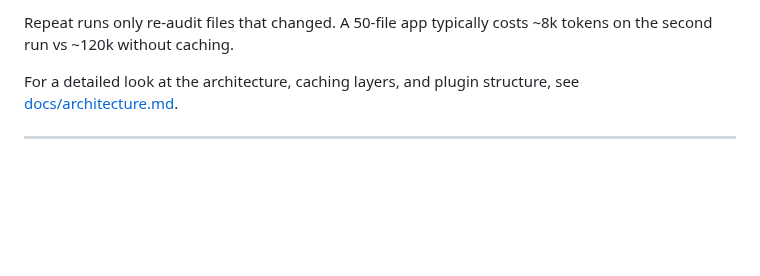
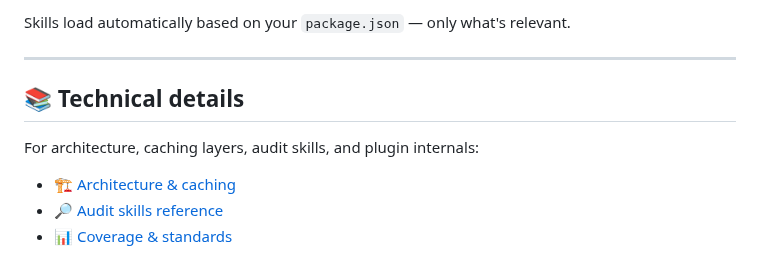
Before and after one commit to Shankulkarni/vibe-audit, a Markdown page: README.md, the part around one of its changes. Drawn GitHub-style; blank space fills up the shorter version.

```diff
--- a/README.md
+++ b/README.md
@@ -143,6 +93,12 @@ Three phases run in order:
 
-Repeat runs only re-audit files that changed. A 50-file app typically costs ~8k tokens on the second run vs ~120k without caching.
-
-For a detailed look at the architecture, caching layers, and plugin structure, see [docs/architecture.md](docs/architecture.md).
+Skills load automatically based on your `package.json` — only what's relevant.
 
 ---
+
+## 📚 Technical details
+
+For architecture, caching layers, audit skills, and plugin internals:
+
+- 🏗️ [Architecture & caching](docs/architecture.md)
+- 🔎 [Audit skills reference](docs/skills.md)
+- 📊 [Coverage & standards](docs/coverage.md)
```
Also changed, not shown: other parts of README.md (+53 -103 lines), docs/coverage.md (added, +35 -0 lines), docs/skills.md (added, +36 -0 lines), vibe-audit-pillars.png (added).
